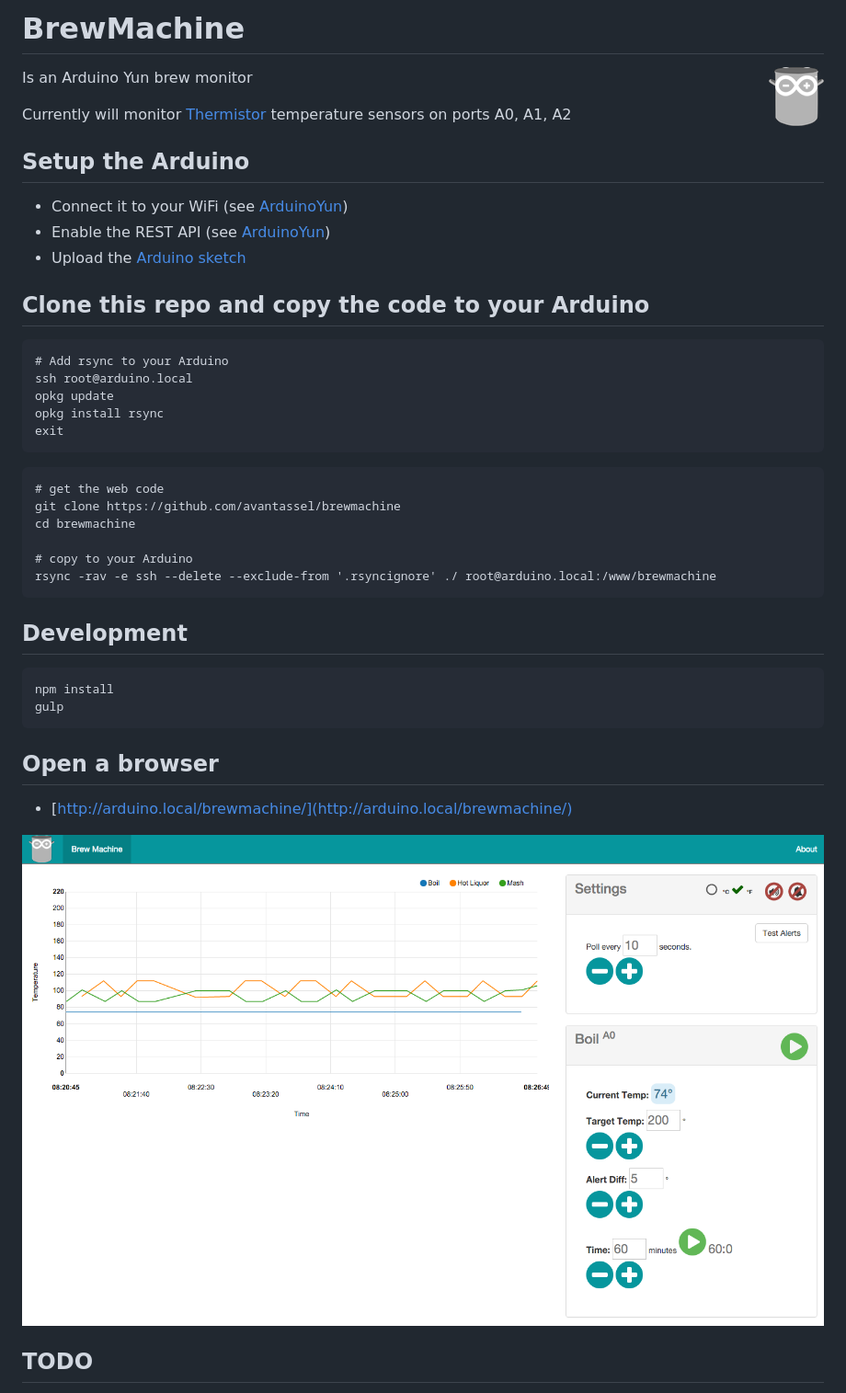
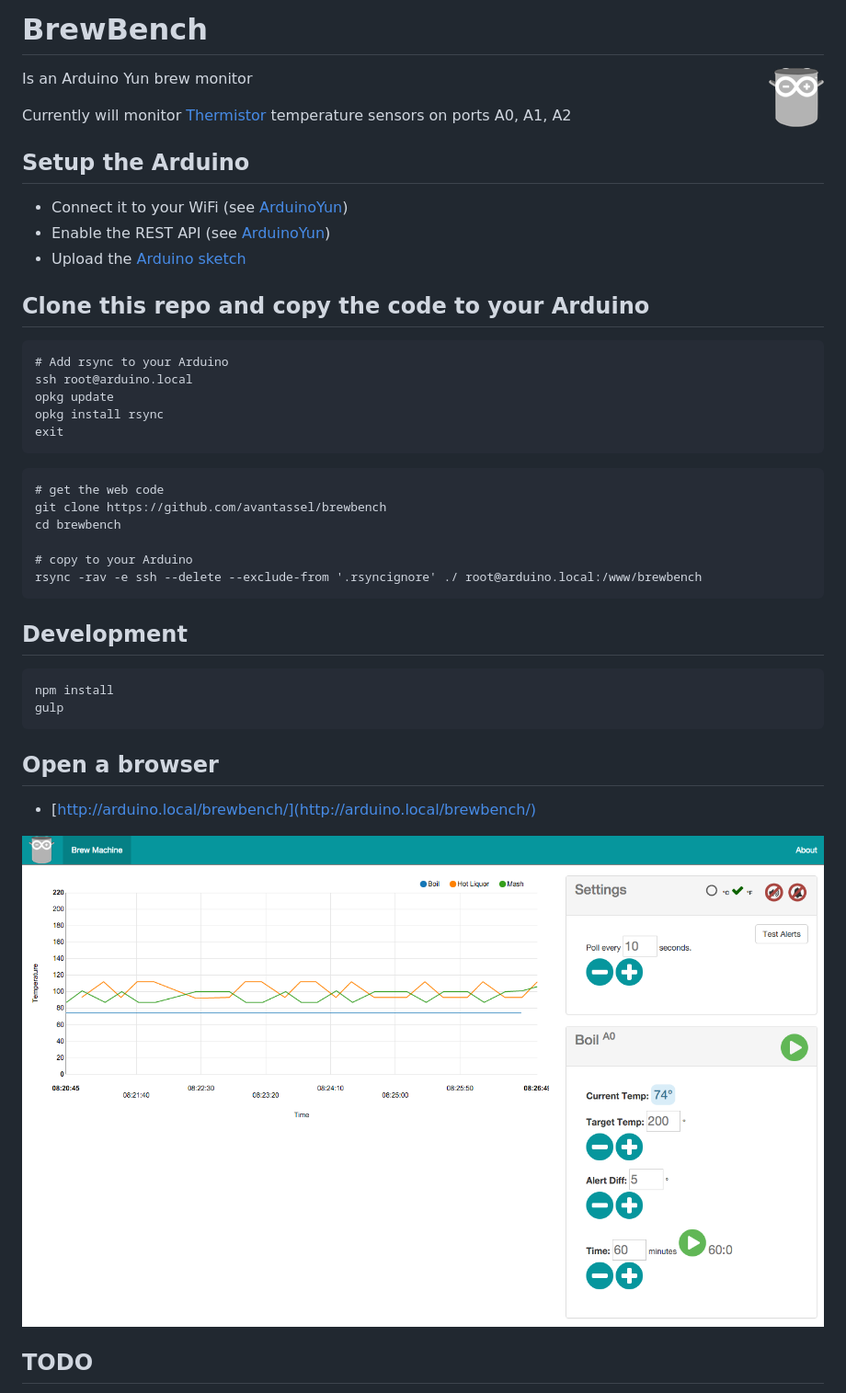
Before and after one commit to BrewBench/monitor, a Markdown page: README.md, the part around the change printed below. Shown: that part at 92% size. GitHub-like rendering.

Commit message:
Renamed to BrewBench

````diff
--- a/README.md
+++ b/README.md
@@ -1,6 +1,6 @@
-# BrewMachine
+# BrewBench
 
-<img src="img/brewmachine.png?raw=true" alt="BrewMachine logo" title="BrewMachine" align="right" />
+<img src="img/brewbench.png?raw=true" alt="BrewBench logo" title="BrewBench" align="right" />
 
 Is an Arduino Yun brew monitor
 
@@ -25,11 +25,11 @@ exit
 
 ```
 # get the web code
-git clone https://github.com/avantassel/brewmachine
-cd brewmachine
+git clone https://github.com/avantassel/brewbench
+cd brewbench
 
 # copy to your Arduino
-rsync -rav -e ssh --delete --exclude-from '.rsyncignore' ./ root@arduino.local:/www/brewmachine
+rsync -rav -e ssh --delete --exclude-from '.rsyncignore' ./ root@arduino.local:/www/brewbench
 ```
 
 ## Development
@@ -41,5 +41,5 @@ gulp
 
 ## Open a browser
 
-* [http://arduino.local/brewmachine/](http://arduino.local/brewmachine/)
+* [http://arduino.local/brewbench/](http://arduino.local/brewbench/)
 
````
Also changed, not shown: other parts of README.md (+2 -2 lines), img/brewbench-45.png (renamed from img/brewmachine-45.png), img/brewbench.png (renamed from img/brewmachine.png), 12 other files.
